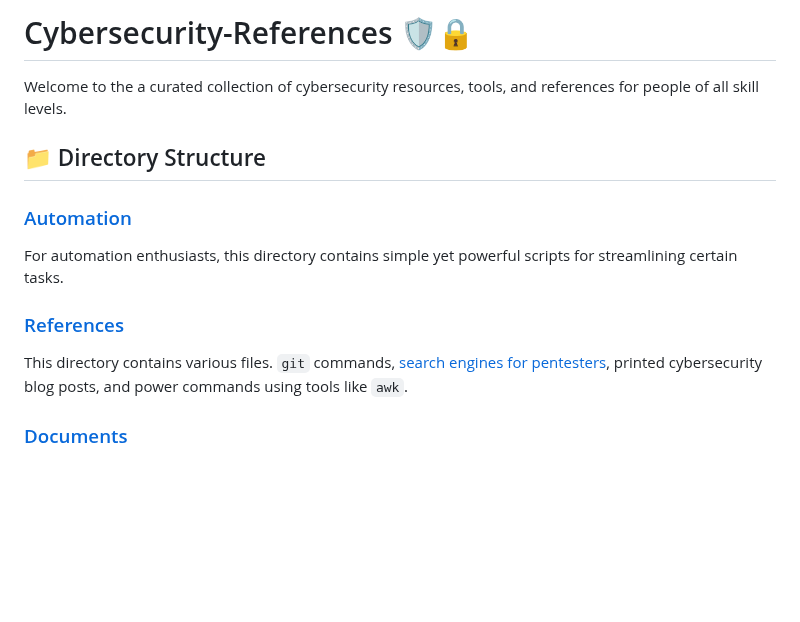
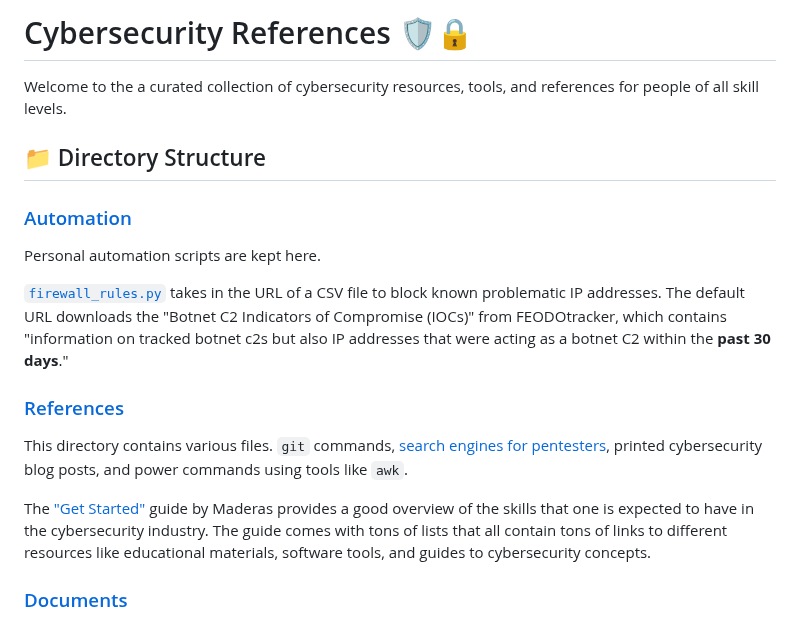
Before and after one commit to Daethyra/Cybersecurity-References, a Markdown page: README.md, the part around one of its changes. GitHub-like rendering; blank space fills up the shorter version.

Commit message:
updated headers and added some information to 'Automation' and 'References' sections

```diff
--- a/README.md
+++ b/README.md
@@ -1,5 +1,5 @@
 
-# Cybersecurity-References 🛡️🔒
+# Cybersecurity References 🛡️🔒
 
 Welcome to the a curated collection of cybersecurity resources, tools, and references for people of all skill levels.
 
@@ -9,9 +9,13 @@ Welcome to the a curated collection of cybersecurity resources, tools, and refer
 
-For automation enthusiasts, this directory contains simple yet powerful scripts for streamlining certain tasks.
+Personal automation scripts are kept here.
+
+[`firewall_rules.py`](./Automation-Scripts/firewall_rules.py) takes in the URL of a CSV file to block known problematic IP addresses. The default URL downloads the "Botnet C2 Indicators of Compromise (IOCs)" from FEODOtracker, which contains "information on tracked botnet c2s but also IP addresses that were acting as a botnet C2 within the **past 30 days**."
 
 ### [References](./References)
 
 This directory contains various files. `git` commands, [search engines for pentesters](./References/Search_Engines_for_Pentesters.jpg), printed cybersecurity blog posts, and power commands using tools like `awk`.
+
+The ["Get Started"](./References/Get_Started-MaderasSecurityArsenal.md) guide by Maderas provides a good overview of the skills that one is expected to have in the cybersecurity industry. The guide comes with tons of lists that all contain tons of links to different resources like educational materials, software tools, and guides to cybersecurity concepts.
 
 ### [Documents](./Documents)
 
```
Also changed, not shown: other parts of README.md (+2 -1 lines).
